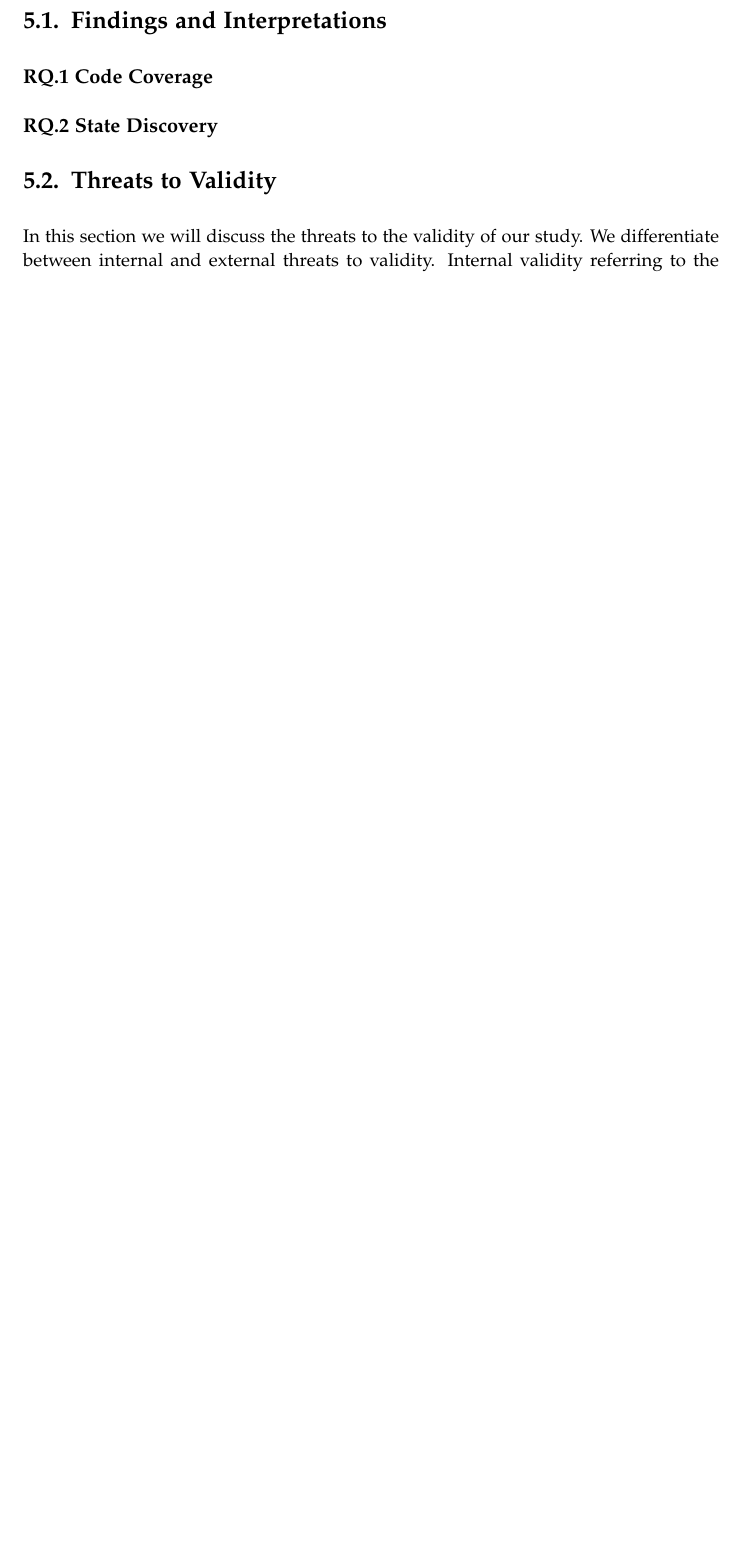
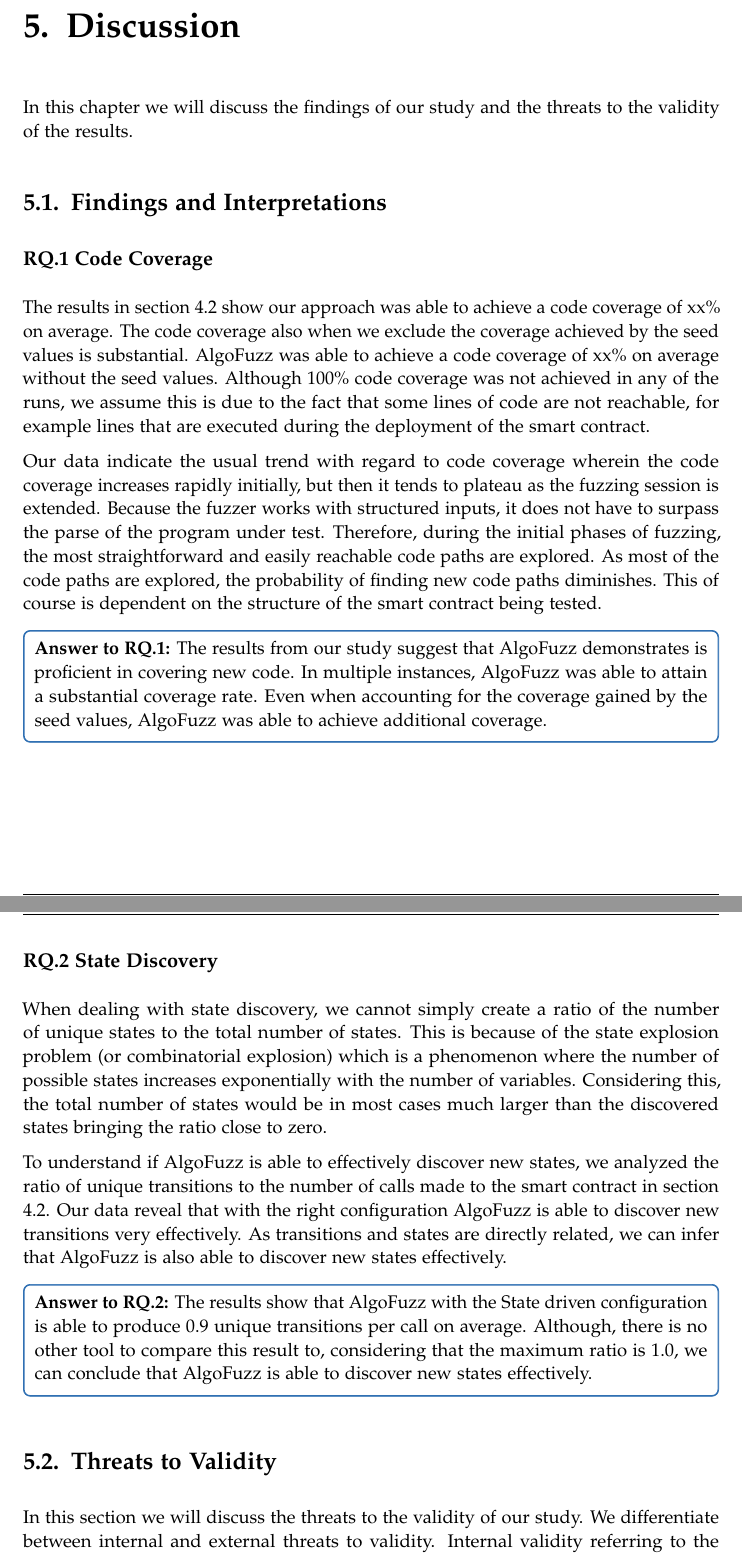
Before and after one commit to denispaluca/msc-thesis, a LaTeX thesis (main.tex, which reads chapters/05_discussion.tex): part of page 51 of 69 before the commit and two parts of pages 52 and 53 of 71 after it, the two joined at a grey line, cut at the place of the change, the shorter picture padded with empty space. Compiled offline with pdfLaTeX.

Commit message:
Add discussion things

```diff
--- a/chapters/05_discussion.tex
+++ b/chapters/05_discussion.tex
@@ -2,12 +2,41 @@
 % Add the above to each chapter to make compiling the PDF easier in some editors.
 
 \chapter{Discussion}\label{chapter:discussion}
+In this chapter we will discuss the findings of our study and the threats to the validity of the results.
 
 \section{Findings and Interpretations}
 
 \subsection*{RQ.1 Code Coverage}
+The results in section \ref{section:results-code-coverage} show our approach was able to achieve a code coverage of xx\% on average.
+The code coverage also when we exclude the coverage achieved by the seed values is substantial.
+AlgoFuzz was able to achieve a code coverage of xx\% on average without the seed values.
+Although 100\% code coverage was not achieved in any of the runs, we assume this is due to the fact that some lines of code are not reachable, for example lines that are executed during the deployment of the smart contract.
+
+Our data indicate the usual trend with regard to code coverage wherein the code coverage increases rapidly initially, but then it tends to plateau as the fuzzing session is extended.
+Because the fuzzer works with structured inputs, it does not have to surpass the parse of the program under test.
+Therefore, during the initial phases of fuzzing, the most straightforward and easily reachable code paths are explored.
+As most of the code paths are explored, the probability of finding new code paths diminishes.
+This of course is dependent on the structure of the smart contract being tested.
+
+\begin{mybox}
+    \textbf{Answer to RQ.1:} The results from our study suggest that AlgoFuzz demonstrates is proficient in covering new code.
+    In multiple instances, AlgoFuzz was able to attain a substantial coverage rate.
+    Even when accounting for the coverage gained by the seed values, AlgoFuzz was able to achieve additional coverage.
+\end{mybox}
 
 \subsection*{RQ.2 State Discovery}
+When dealing with state discovery, we cannot simply create a ratio of the number of unique states to the total number of states.
+This is because of the state explosion problem (or combinatorial explosion) which is a phenomenon where the number of possible states increases exponentially with the number of variables.
+Considering this, the total number of states would be in most cases much larger than the discovered states bringing the ratio close to zero.
+
+To understand if AlgoFuzz is able to effectively discover new states, we analyzed the ratio of unique transitions to the number of calls made to the smart contract in section \ref{section:results-state-discovery}.
+Our data reveal that with the right configuration AlgoFuzz is able to discover new transitions very effectively.
+As transitions and states are directly related, we can infer that AlgoFuzz is also able to discover new states effectively.
+
+\begin{mybox}
+    \textbf{Answer to RQ.2:} The results show that AlgoFuzz with the State driven configuration is able to produce 0.9 unique transitions per call on average.
+    Although, there is no other tool to compare this result to, considering that the maximum ratio is 1.0, we can conclude that AlgoFuzz is able to discover new states effectively.
+\end{mybox}
 
 \section{Threats to Validity}
 In this section we will discuss the threats to the validity of our study.
```
Also changed, not shown: chapters/04_evaluation.tex (+7 -3 lines).
